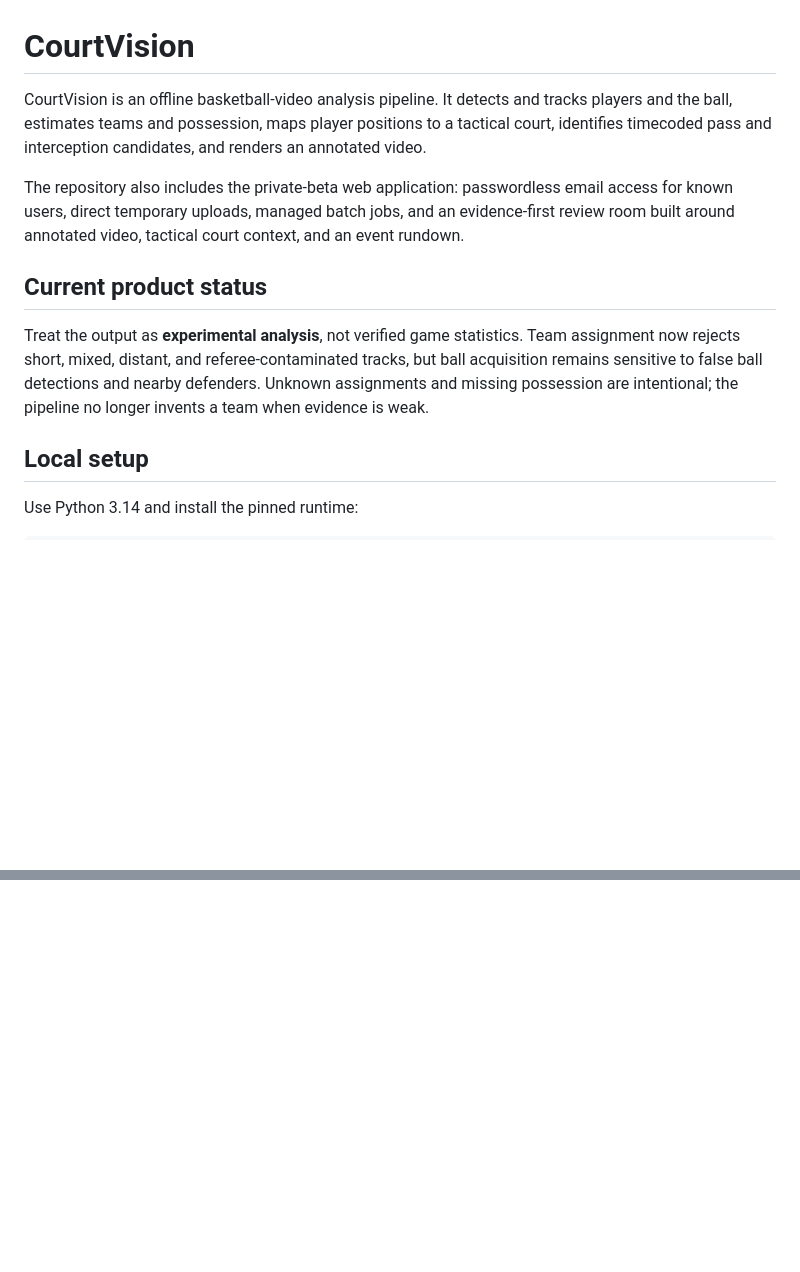
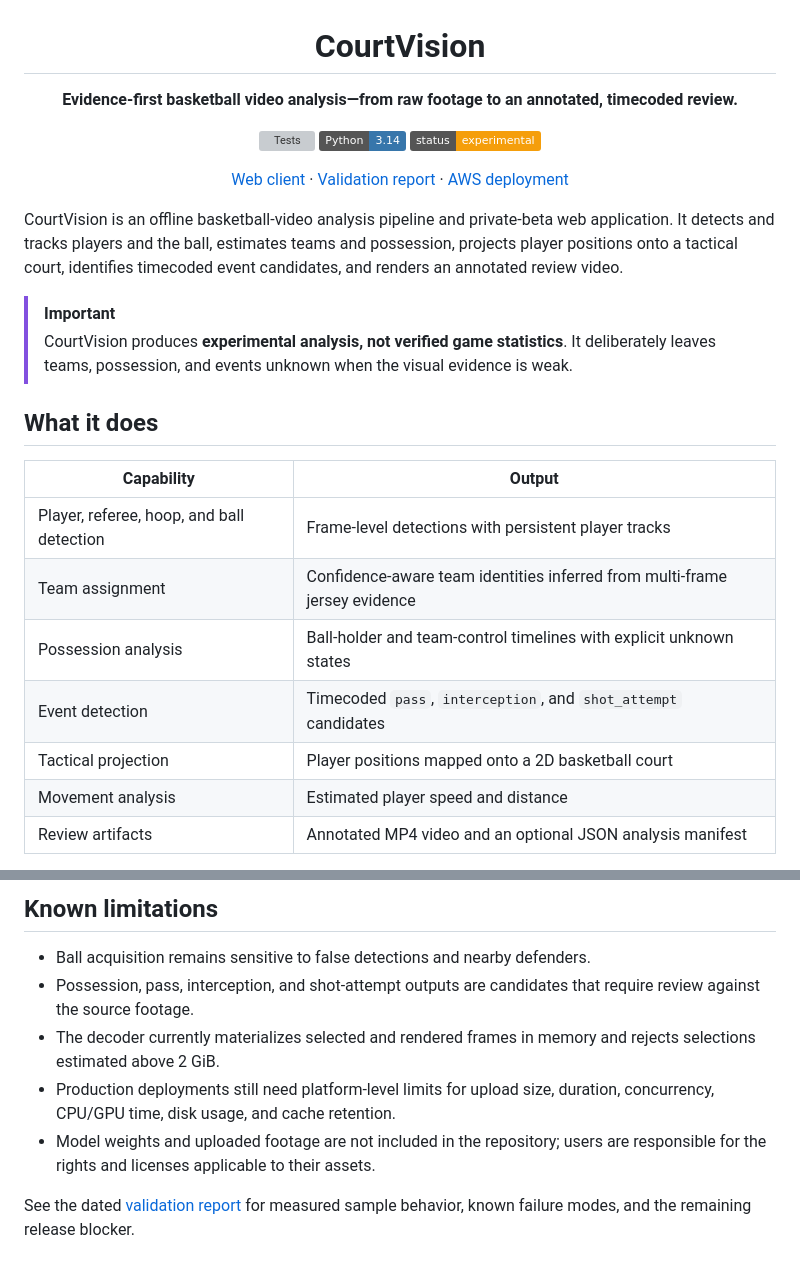
Before and after one commit to jcshyy/CourtVision, a Markdown page: README.md, 2 parts joined by grey strips. GitHub-like rendering; badges without logos; blank space fills up the shorter version; grey boxes are pictures that could not be loaded.

```diff
--- a/README.md
+++ b/README.md
@@ -1,23 +3,34 @@
 # CourtVision
 
-CourtVision is an offline basketball-video analysis pipeline. It detects and
-tracks players and the ball, estimates teams and possession, maps player
-positions to a tactical court, identifies timecoded pass and interception
-candidates, and renders an annotated video.
+**Evidence-first basketball video analysis—from raw footage to an annotated, timecoded review.**
 
-The repository also includes the private-beta web application: passwordless
-email access for known users, direct temporary uploads, managed batch jobs, and
-an evidence-first review room built around annotated video, tactical court
-context, and an event rundown.
+[![Tests](https://github.com/jcshyy/CourtVision/actions/workflows/tests.yml/badge.svg)](https://github.com/jcshyy/CourtVision/actions/workflows/tests.yml)
+![Python 3.14](https://img.shields.io/badge/Python-3.14-3776AB?logo=python&logoColor=white)
+![Status](https://img.shields.io/badge/status-experimental-F59E0B)
 
-## Current product status
+[Web client](web/README.md) · [Validation report](docs/validation-report.md) · [AWS deployment](deploy/aws/README.md)
 
-Treat the output as **experimental analysis**, not verified game statistics.
-Team assignment now rejects short, mixed, distant, and referee-contaminated
-tracks, but ball acquisition remains sensitive to false ball detections and
-nearby defenders. Unknown assignments and missing possession are intentional;
-the pipeline no longer invents a team when evidence is weak.
+</div>
 
-## Local setup
+CourtVision is an offline basketball-video analysis pipeline and private-beta
+web application. It detects and tracks players and the ball, estimates teams
+and possession, projects player positions onto a tactical court, identifies
+timecoded event candidates, and renders an annotated review video.
 
-Use Python 3.14 and install the pinned runtime:
+> [!IMPORTANT]
+> CourtVision produces **experimental analysis, not verified game statistics**.
+> It deliberately leaves teams, possession, and events unknown when the visual
+> evidence is weak.
+
+## What it does
+
+| Capability | Output |
+| --- | --- |
+| Player, referee, hoop, and ball detection | Frame-level detections with persistent player tracks |
+| Team assignment | Confidence-aware team identities inferred from multi-frame jersey evidence |
+| Possession analysis | Ball-holder and team-control timelines with explicit unknown states |
+| Event detection | Timecoded `pass`, `interception`, and `shot_attempt` candidates |
+| Tactical projection | Player positions mapped onto a 2D basketball court |
+| Movement analysis | Estimated player speed and distance |
+| Review artifacts | Annotated MP4 video and an optional JSON analysis manifest |
+
@@ -125,0 +240,14 @@ follow [the EC2 worker guide](deploy/ec2/README.md).
+## Known limitations
+
+- Ball acquisition remains sensitive to false detections and nearby defenders.
+- Possession, pass, interception, and shot-attempt outputs are candidates that
+  require review against the source footage.
+- The decoder currently materializes selected and rendered frames in memory and
+  rejects selections estimated above 2 GiB.
+- Production deployments still need platform-level limits for upload size,
+  duration, concurrency, CPU/GPU time, disk usage, and cache retention.
+- Model weights and uploaded footage are not included in the repository; users
+  are responsible for the rights and licenses applicable to their assets.
+
+See the dated [validation report](docs/validation-report.md) for measured sample
+behavior, known failure modes, and the remaining release blocker.
```
Also changed, not shown: other parts of README.md (+150 -47 lines).
